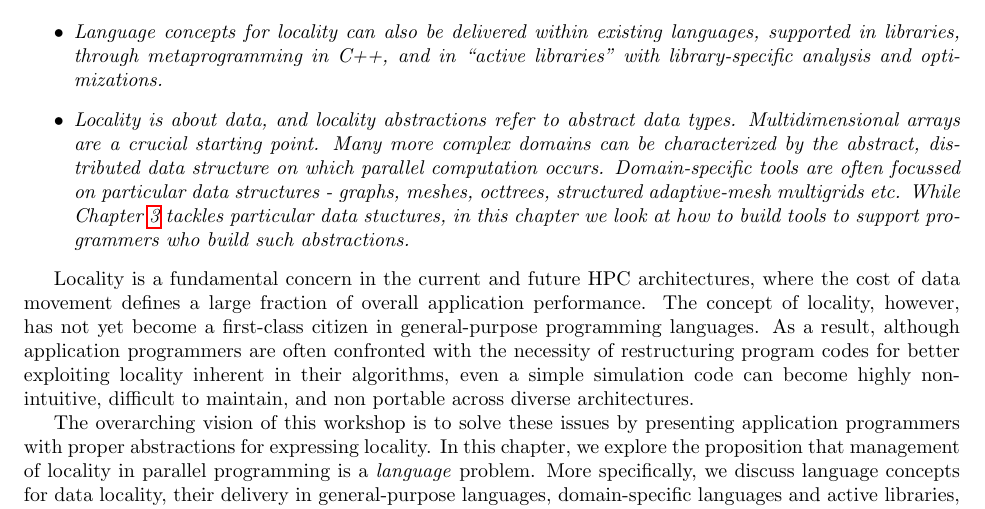
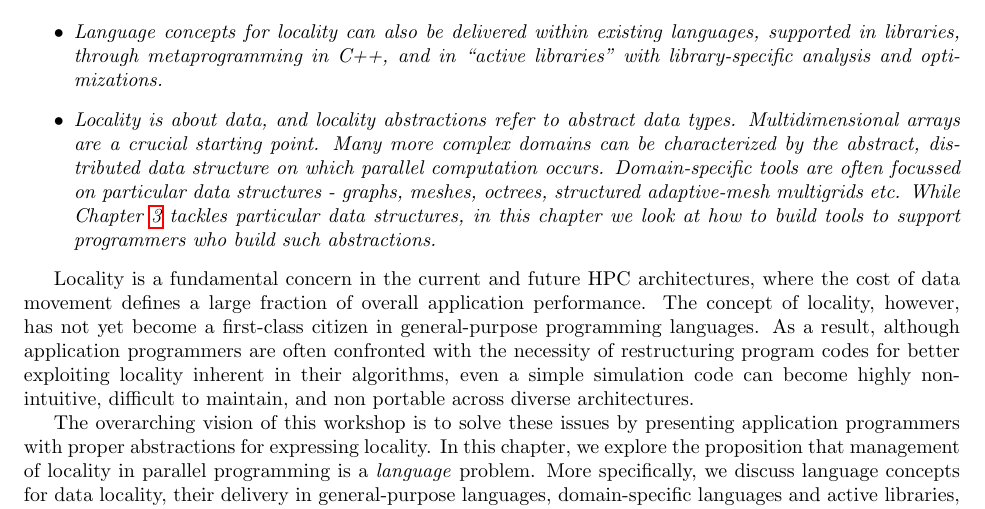
Before and after one commit to dapadua/report, a LaTeX thesis (padalreport.tex, which reads langcomp/langcomp.tex): part of page 21 of 36, cut so that both start at the same text. Compiled offline with pdfLaTeX.

Commit message:
Minor spelling fixes (didn't mess with British-isms :)

```diff
--- a/langcomp/langcomp.tex
+++ b/langcomp/langcomp.tex
@@ -324,7 +324,7 @@ SCOPE
   \item We explore the proposition that management of locality in parallel programming is a \emph{language} problem.
   \item Language-based solutions may come in the form of new, general-purpose parallel programming languages.  As well as supporting intuitive syntax, doing so creates the scope for ambitious compilation techniques, sophisticated use of type systems, and compile-time checking of important program properties.
   \item Language concepts for locality can also be delivered within existing languages, supported in libraries, through metaprogramming in C++, and in ``active libraries" with library-specific analysis and optimizations.
-  \item Locality is about data, and locality abstractions refer to abstract data types.  Multidimensional arrays are a crucial starting point.  Many more complex domains can be characterized by the abstract, distributed data structure on which parallel computation occurs.  Domain-specific tools are often focussed on particular data structures - graphs, meshes, octtrees, structured adaptive-mesh multigrids etc.  While Chapter~\ref{ch:datastructures} tackles particular data stuctures, in this chapter we look at how to build tools to support programmers who build such abstractions.
+  \item Locality is about data, and locality abstractions refer to abstract data types.  Multidimensional arrays are a crucial starting point.  Many more complex domains can be characterized by the abstract, distributed data structure on which parallel computation occurs.  Domain-specific tools are often focussed on particular data structures - graphs, meshes, octrees, structured adaptive-mesh multigrids etc.  While Chapter~\ref{ch:datastructures} tackles particular data structures, in this chapter we look at how to build tools to support programmers who build such abstractions.
   \end{itemize}
 }
 
```
